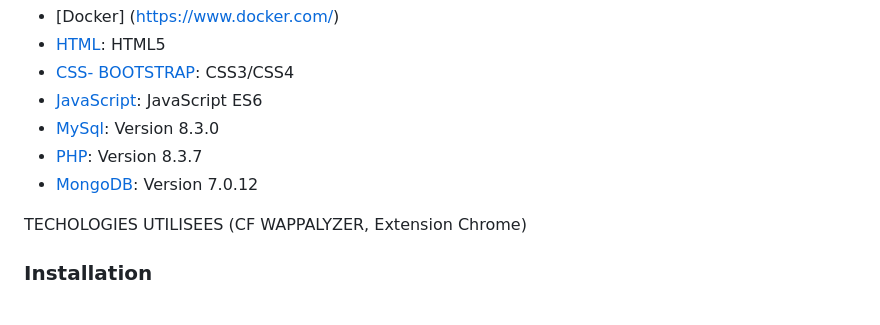
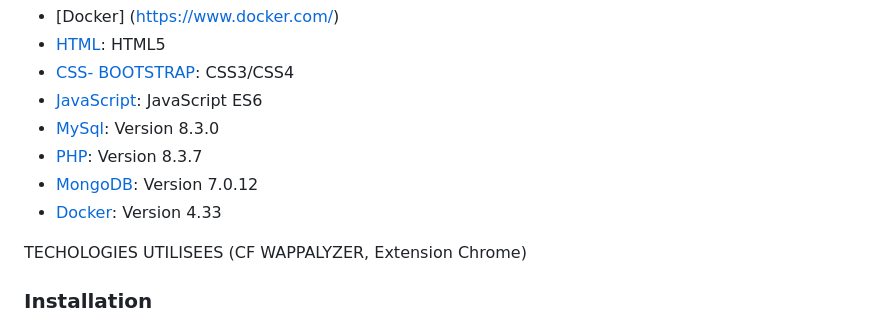
Before and after one commit to Gwalchaved-dev/Gamestore, a Markdown page: ReadMe.md, the part around the change. Rendered like a GitHub page.

Commit message:
modif docker version

```diff
--- a/ReadMe.md
+++ b/ReadMe.md
@@ -28,6 +28,7 @@ A list of technologies used within the project:
 * [MySql](https://www.mysql.com/fr/): Version 8.3.0
 * [PHP](https://www.php.net/): Version 8.3.7
 * [MongoDB](https://www.mongodb.com/fr-fr): Version 7.0.12
+* [Docker](https://www.docker.com/): Version 4.33
 
 TECHOLOGIES UTILISEES (CF WAPPALYZER, Extension Chrome)
 
```
